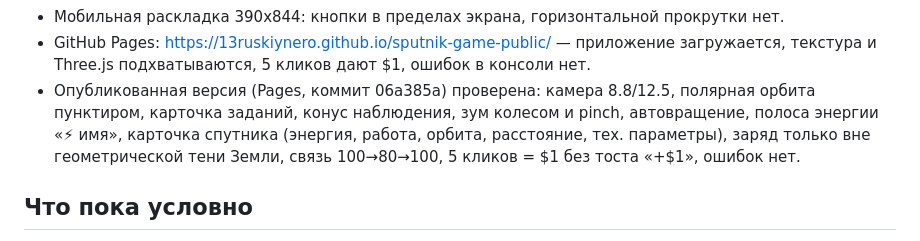
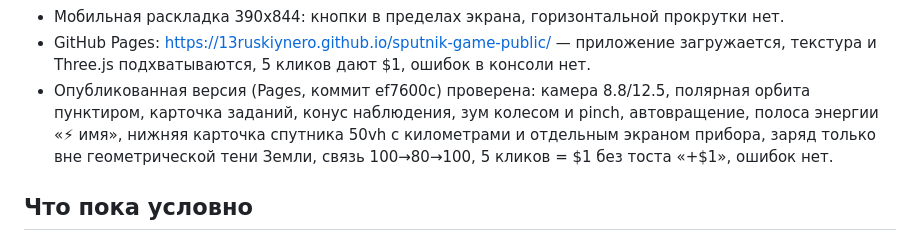
Before and after one commit to 13ruskiynero/sputnik-game-public, a Markdown page: docs/STATUS.md, the part around the change. Drawn GitHub-style.

Commit message:
mirror: 2026-10-18T08:46Z

```diff
--- a/docs/STATUS.md
+++ b/docs/STATUS.md
@@ -223,12 +223,12 @@ viewport 1280x800 и 390x844. Отдельно проверена сборка G
 - GitHub Pages: https://13ruskiynero.github.io/sputnik-game-public/ —
   приложение загружается, текстура и Three.js подхватываются, 5 кликов дают $1,
   ошибок в консоли нет.
-- Опубликованная версия (Pages, коммит 06a385a) проверена: камера
+- Опубликованная версия (Pages, коммит ef7600c) проверена: камера
   8.8/12.5, полярная орбита пунктиром, карточка заданий, конус наблюдения,
-  зум колесом и pinch, автовращение, полоса энергии «⚡ имя», карточка
-  спутника (энергия, работа, орбита, расстояние, тех. параметры), заряд
-  только вне геометрической тени Земли, связь 100→80→100, 5 кликов = $1
-  без тоста «+$1», ошибок нет.
+  зум колесом и pinch, автовращение, полоса энергии «⚡ имя», нижняя
+  карточка спутника 50vh с километрами и отдельным экраном прибора,
+  заряд только вне геометрической тени Земли, связь 100→80→100,
+  5 кликов = $1 без тоста «+$1», ошибок нет.
 
 ## Что пока условно
 
```
